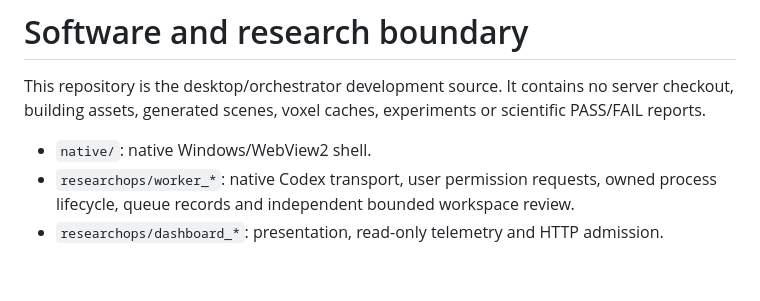
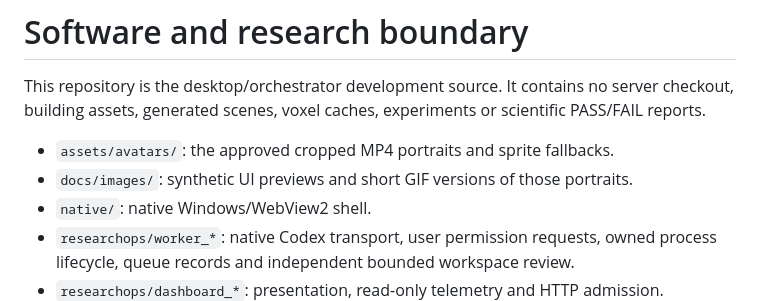
Before and after one commit to JIMMY081105/Research-Agent-Orchestrator, a Markdown page: docs/SOURCE-LAYOUT.md, the part around the change. Rendered like a GitHub page; blank space fills up the shorter version.

```diff
--- a/docs/SOURCE-LAYOUT.md
+++ b/docs/SOURCE-LAYOUT.md
@@ -4,6 +4,8 @@ This repository is the desktop/orchestrator development source. It contains no
 server checkout, building assets, generated scenes, voxel caches, experiments or
 scientific PASS/FAIL reports.
 
+- `assets/avatars/`: the approved cropped MP4 portraits and sprite fallbacks.
+- `docs/images/`: synthetic UI previews and short GIF versions of those portraits.
 - `native/`: native Windows/WebView2 shell.
 - `researchops/worker_*`: native Codex transport, user permission requests, owned
   process lifecycle, queue records and independent bounded workspace review.
```
Also changed, not shown: AVATARS.md (+41 -8 lines), README.md (+14 -5 lines), assets/avatars/david.jpg (added), assets/avatars/lucy.jpg (added), docs/images/david-live.gif (added), docs/images/scene-control-live.gif (added), docs/images/scene-control.png, 3 other files.
